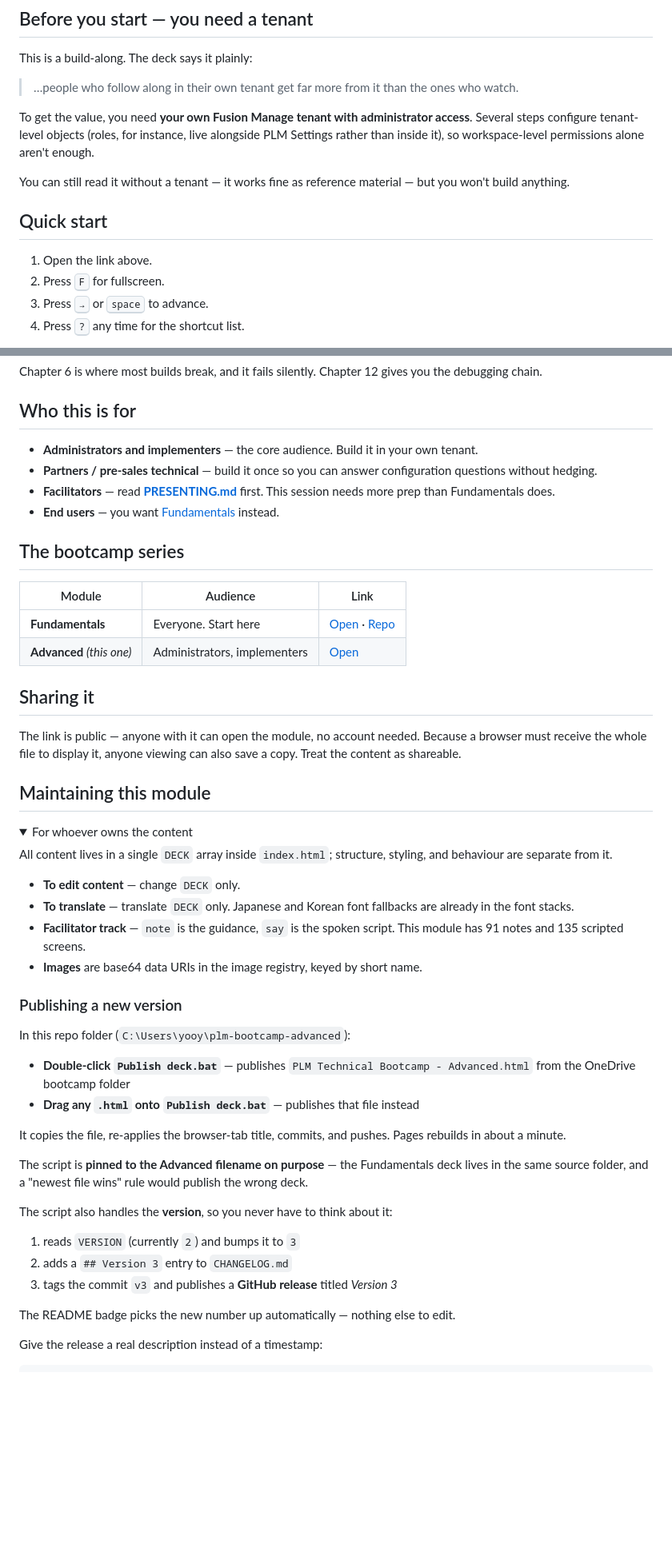
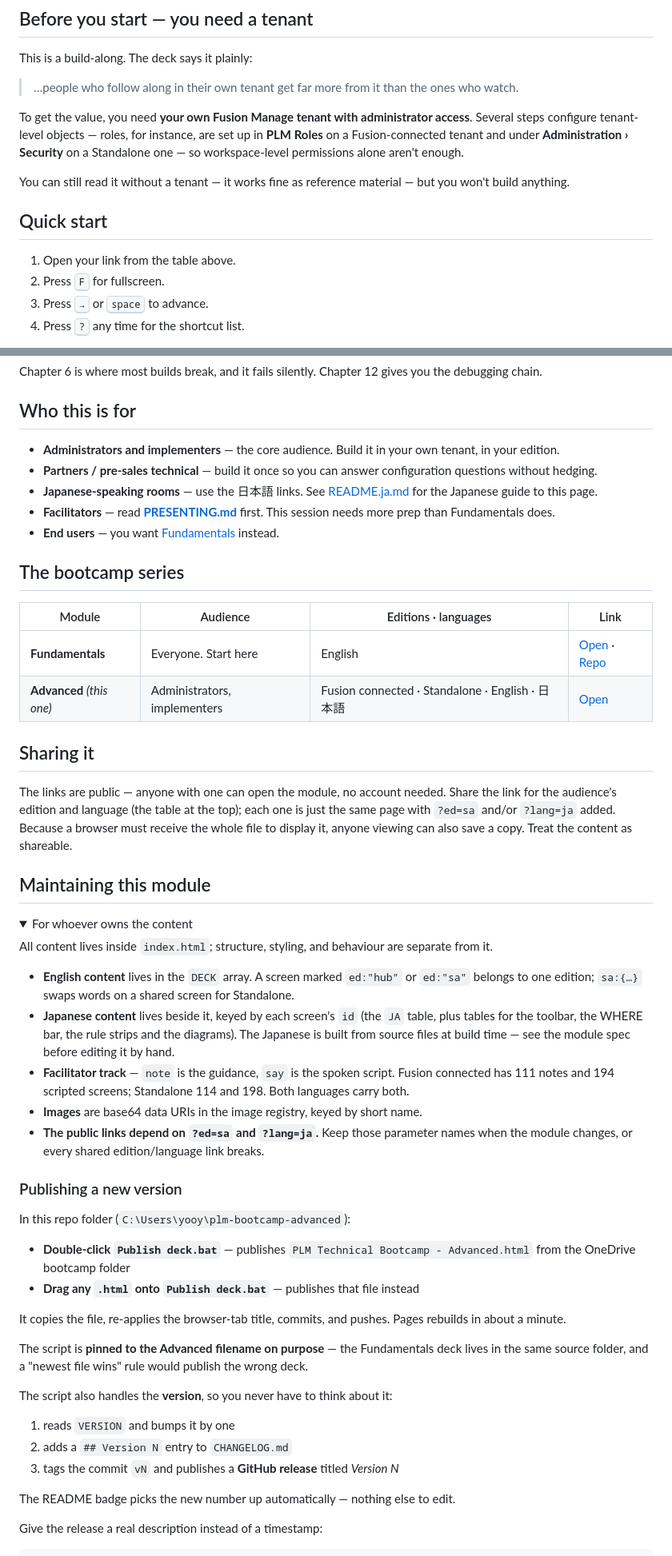
Before and after one commit to yjyoo122/plm-bootcamp-advanced, a Markdown page: README.md, 2 parts joined by grey strips. Shown at 80% size. Drawn GitHub-style; folded sections open; blank space fills up the shorter version.

Commit message:
README: two editions (Fusion connected, Standalone) and two languages; add Japanese README.ja.md

```diff
--- a/README.md
+++ b/README.md
@@ -35,13 +61,13 @@ This is a build-along. The deck says it plainly:
 
 > …people who follow along in their own tenant get far more from it than the ones who watch.
 
-To get the value, you need **your own Fusion Manage tenant with administrator access**. Several steps configure tenant-level objects (roles, for instance, live alongside PLM Settings rather than inside it), so workspace-level permissions alone aren't enough.
+To get the value, you need **your own Fusion Manage tenant with administrator access**. Several steps configure tenant-level objects — roles, for instance, are set up in **PLM Roles** on a Fusion-connected tenant and under **Administration › Security** on a Standalone one — so workspace-level permissions alone aren't enough.
 
 You can still read it without a tenant — it works fine as reference material — but you won't build anything.
 
 ## Quick start
 
-1. Open the link above.
+1. Open your link from the table above.
 2. Press <kbd>F</kbd> for fullscreen.
 3. Press <kbd>→</kbd> or <kbd>space</kbd> to advance.
 4. Press <kbd>?</kbd> any time for the shortcut list.
@@ -122,33 +152,35 @@ Chapter 6 is where most builds break, and it fails silently. Chapter 12 gives yo
 
 ## Who this is for
 
-- **Administrators and implementers** — the core audience. Build it in your own tenant.
+- **Administrators and implementers** — the core audience. Build it in your own tenant, in your edition.
 - **Partners / pre-sales technical** — build it once so you can answer configuration questions without hedging.
+- **Japanese-speaking rooms** — use the 日本語 links. See [README.ja.md](README.ja.md) for the Japanese guide to this page.
 - **Facilitators** — read **[PRESENTING.md](PRESENTING.md)** first. This session needs more prep than Fundamentals does.
 - **End users** — you want [Fundamentals](https://yjyoo122.github.io/plm-bootcamp-fundamentals/) instead.
 
 ## The bootcamp series
 
-| Module | Audience | Link |
-|---|---|---|
-| **Fundamentals** | Everyone. Start here | [Open](https://yjyoo122.github.io/plm-bootcamp-fundamentals/) · [Repo](https://github.com/yjyoo122/plm-bootcamp-fundamentals) |
-| **Advanced** *(this one)* | Administrators, implementers | [Open](https://yjyoo122.github.io/plm-bootcamp-advanced/) |
+| Module | Audience | Editions · languages | Link |
+|---|---|---|---|
+| **Fundamentals** | Everyone. Start here | English | [Open](https://yjyoo122.github.io/plm-bootcamp-fundamentals/) · [Repo](https://github.com/yjyoo122/plm-bootcamp-fundamentals) |
+| **Advanced** *(this one)* | Administrators, implementers | Fusion connected · Standalone · English · 日本語 | [Open](https://yjyoo122.github.io/plm-bootcamp-advanced/) |
 
 ## Sharing it
 
-The link is public — anyone with it can open the module, no account needed. Because a browser must receive the whole file to display it, anyone viewing can also save a copy. Treat the content as shareable.
+The links are public — anyone with one can open the module, no account needed. Share the link for the audience's edition and language (the table at the top); each one is just the same page with `?ed=sa` and/or `?lang=ja` added. Because a browser must receive the whole file to display it, anyone viewing can also save a copy. Treat the content as shareable.
 
 ## Maintaining this module
 
 <details>
 <summary>For whoever owns the content</summary>
 
-All content lives in a single `DECK` array inside `index.html`; structure, styling, and behaviour are separate from it.
+All content lives inside `index.html`; structure, styling, and behaviour are separate from it.
 
-- **To edit content** — change `DECK` only.
-- **To translate** — translate `DECK` only. Japanese and Korean font fallbacks are already in the font stacks.
-- **Facilitator track** — `note` is the guidance, `say` is the spoken script. This module has 91 notes and 135 scripted screens.
+- **English content** lives in the `DECK` array. A screen marked `ed:"hub"` or `ed:"sa"` belongs to one edition; `sa:{…}` swaps words on a shared screen for Standalone.
+- **Japanese content** lives beside it, keyed by each screen's `id` (the `JA` table, plus tables for the toolbar, the WHERE bar, the rule strips and the diagrams). The Japanese is built from source files at build time — see the module spec before editing it by hand.
+- **Facilitator track** — `note` is the guidance, `say` is the spoken script. Fusion connected has 111 notes and 194 scripted screens; Standalone 114 and 198. Both languages carry both.
 - **Images** are base64 data URIs in the image registry, keyed by short name.
+- **The public links depend on `?ed=sa` and `?lang=ja`.** Keep those parameter names when the module changes, or every shared edition/language link breaks.
 
 ### Publishing a new version
 
@@ -163,9 +195,9 @@ The script is **pinned to the Advanced filename on purpose** — the Fundamental
 
 The script also handles the **version**, so you never have to think about it:
 
-1. reads `VERSION` (currently `2`) and bumps it to `3`
-2. adds a `## Version 3` entry to `CHANGELOG.md`
-3. tags the commit `v3` and publishes a **GitHub release** titled *Version 3*
+1. reads `VERSION` and bumps it by one
+2. adds a `## Version N` entry to `CHANGELOG.md`
+3. tags the commit `vN` and publishes a **GitHub release** titled *Version N*
 
 The README badge picks the new number up automatically — nothing else to edit.
 
```
Also changed, not shown: other parts of README.md (+51 -20 lines), README.ja.md (added, +183 -0 lines).
